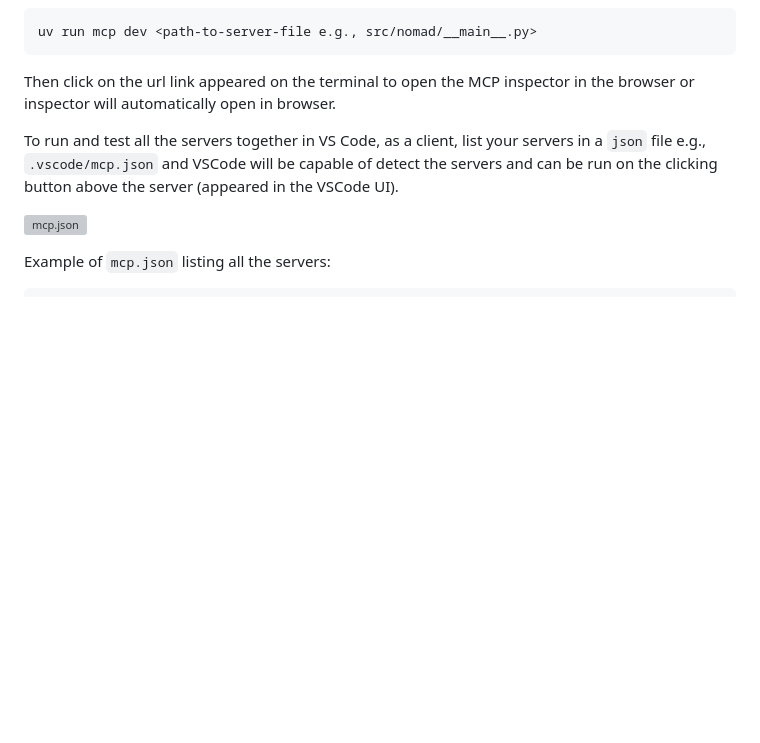
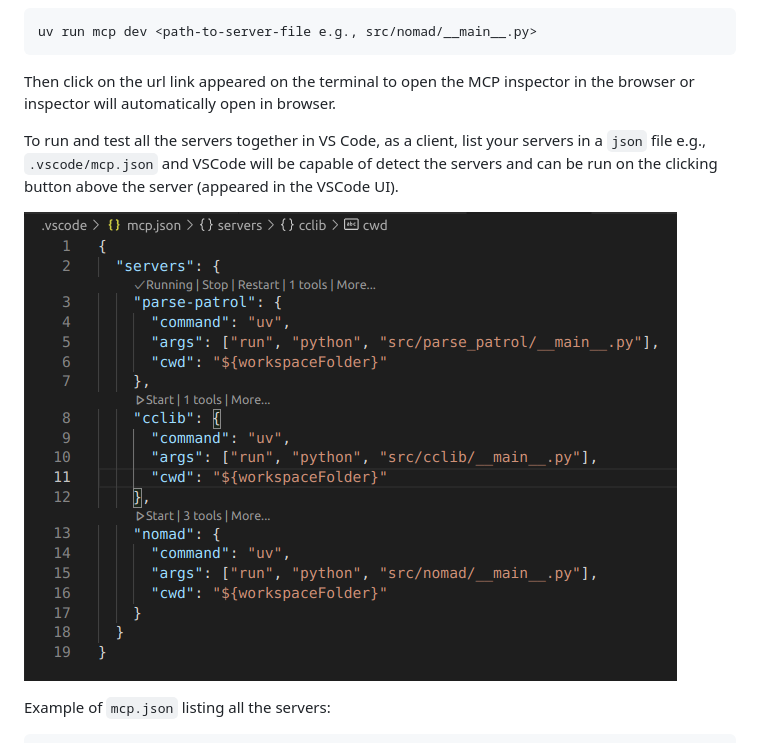
Before and after one commit to ndaelman-hu/parse-patrol, a Markdown page: README.md, the part around the change. GitHub-like rendering; blank space fills up the shorter version; grey boxes are pictures that could not be loaded.

Commit message:
Update image path for mcp.json in README.md

````diff
--- a/README.md
+++ b/README.md
@@ -53,7 +53,7 @@ Then click on the url link appeared on the terminal to open the MCP inspector in
 
 To run and test all the servers together in VS Code, as a client, list your servers in a `json` file e.g., `.vscode/mcp.json` and VSCode will be capable of detect the servers and can be run on the clicking button above the server (appeared in the VSCode UI).
 
-![mcp.json](images/mcp_json.png)
+![mcp.json](assets/images/mcp_json.png)
 
 Example of `mcp.json` listing all the servers:
 ```Json
````
